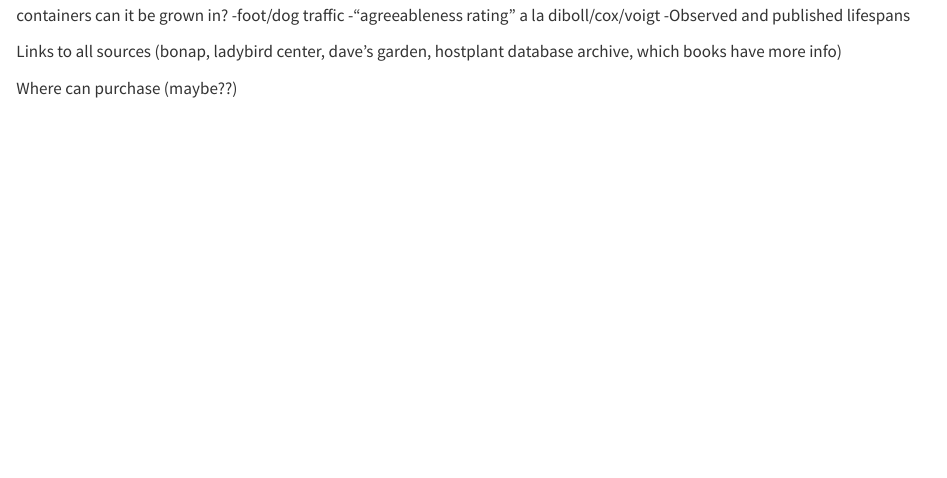
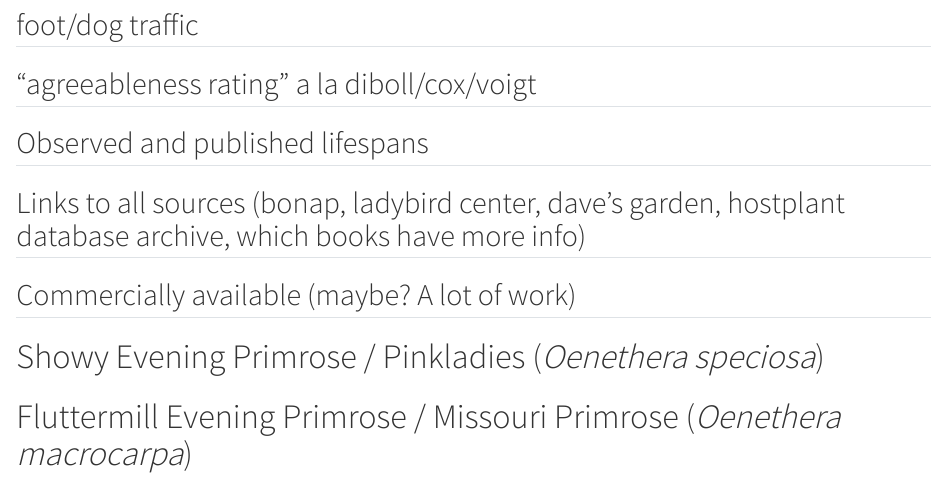
Before and after one commit to cmc-larksparrow/cast_iron_garden, a Quarto document (05-species_accounts_example.qmd): the page in a window 1100 px wide, from 120 px down before the commit and from 420 px down after it. Rendered offline with R 4.5, knitr and Pandoc in place of Quarto, with nearby package versions.

Commit message:
page breaks test for species accounts

```diff
--- a/05-species_accounts_example.qmd
+++ b/05-species_accounts_example.qmd
@@ -8,8 +3,4 @@
--What size of containers can it be grown in?
--foot/dog traffic
--"agreeableness rating" a la diboll/cox/voigt
--Observed and published lifespans
+## Which plants look dead in the winter but will come back
 
-Links to all sources (bonap, ladybird center, dave's garden, hostplant database archive, which books have more info)
+## Is the plant movable and when is best and how
 
-Where can purchase (maybe??)
@@ -15,0 +15,19 @@ Where can purchase (maybe??)
+## foot/dog traffic
+
+## "agreeableness rating" a la diboll/cox/voigt
+
+## Observed and published lifespans
+
+## Links to all sources (bonap, ladybird center, dave's garden, hostplant database archive, which books have more info)
+
+## Commercially available (maybe? A lot of work)
+
+{{< pagebreak >}}
+
+
+# Showy Evening Primrose / Pinkladies (*Oenethera speciosa*)
+
+{{< pagebreak >}}
+
+
+# Fluttermill Evening Primrose / Missouri Primrose (*Oenethera macrocarpa*)
```
Also changed, not shown: 05-species_accounts_example.qmd (13 more changed lines).
